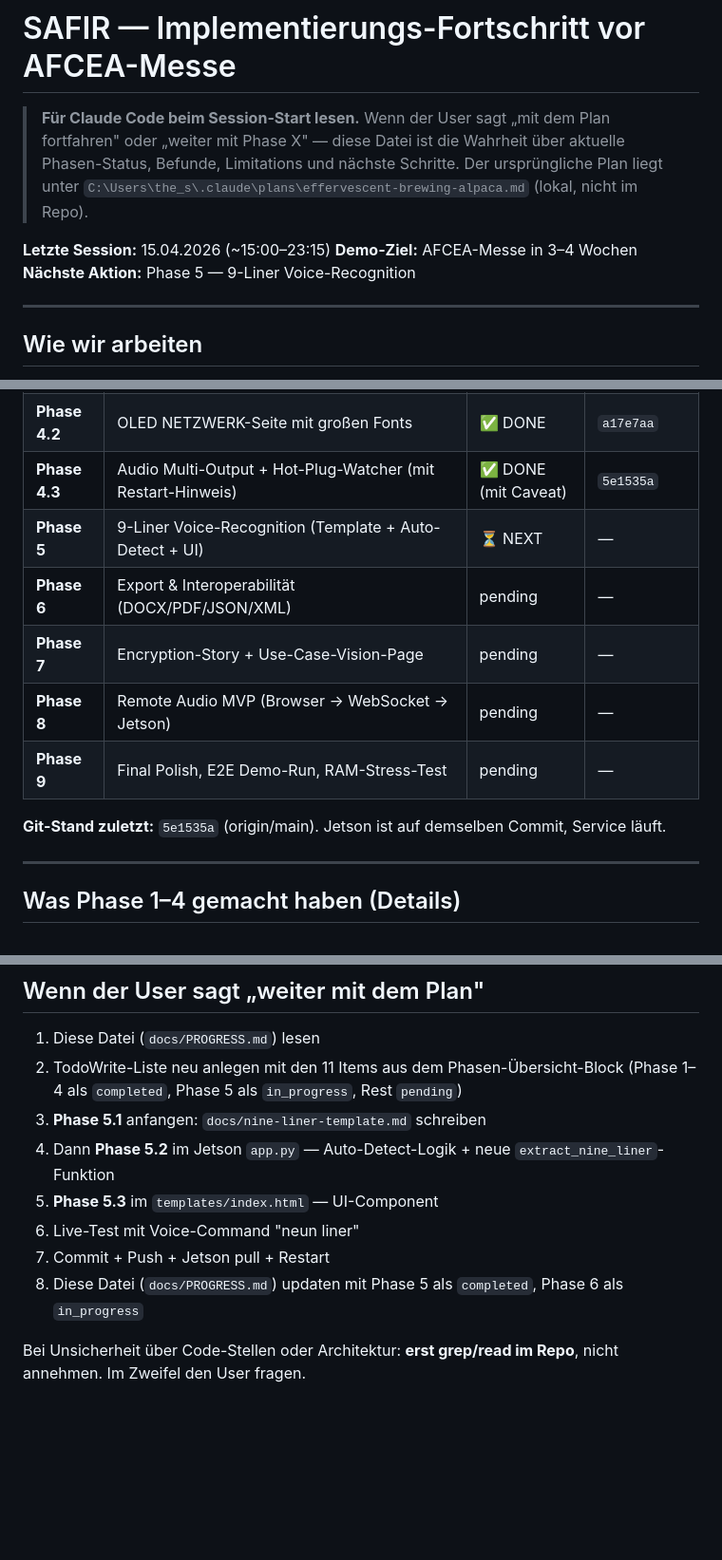
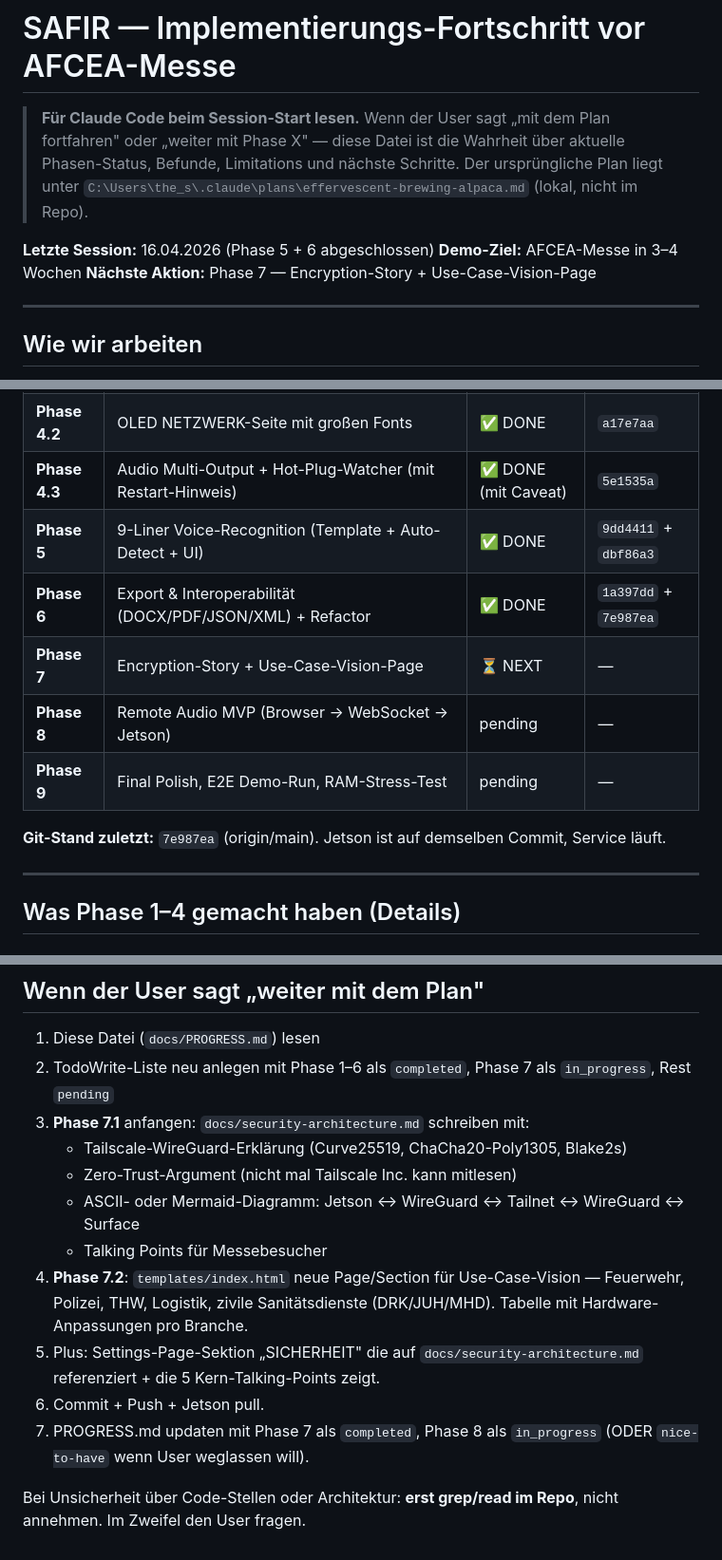
Before and after one commit to Ajintaro/SAFIR, a Markdown page: docs/PROGRESS.md, 3 parts joined by grey strips. Shown at 95% size. GitHub-like rendering; blank space fills up the shorter version.

```diff
--- a/docs/PROGRESS.md
+++ b/docs/PROGRESS.md
@@ -7,9 +7,9 @@
 > `C:\Users\the_s\.claude\plans\effervescent-brewing-alpaca.md` (lokal,
 > nicht im Repo).
 
-**Letzte Session:** 15.04.2026 (~15:00–23:15)
+**Letzte Session:** 16.04.2026 (Phase 5 + 6 abgeschlossen)
 **Demo-Ziel:** AFCEA-Messe in 3–4 Wochen
-**Nächste Aktion:** Phase 5 — 9-Liner Voice-Recognition
+**Nächste Aktion:** Phase 7 — Encryption-Story + Use-Case-Vision-Page
 
 ---
 
@@ -48,13 +48,13 @@
 | **Phase 4.1** | RFID Sektor-2-Bug behoben (Hardware-Reset zwischen Sektoren) | ✅ DONE | `d878b48` |
 | **Phase 4.2** | OLED NETZWERK-Seite mit großen Fonts | ✅ DONE | `a17e7aa` |
 | **Phase 4.3** | Audio Multi-Output + Hot-Plug-Watcher (mit Restart-Hinweis) | ✅ DONE (mit Caveat) | `5e1535a` |
-| **Phase 5** | 9-Liner Voice-Recognition (Template + Auto-Detect + UI) | ⏳ NEXT | — |
-| **Phase 6** | Export & Interoperabilität (DOCX/PDF/JSON/XML) | pending | — |
-| **Phase 7** | Encryption-Story + Use-Case-Vision-Page | pending | — |
+| **Phase 5** | 9-Liner Voice-Recognition (Template + Auto-Detect + UI) | ✅ DONE | `9dd4411` + `dbf86a3` |
+| **Phase 6** | Export & Interoperabilität (DOCX/PDF/JSON/XML) + Refactor | ✅ DONE | `1a397dd` + `7e987ea` |
+| **Phase 7** | Encryption-Story + Use-Case-Vision-Page | ⏳ NEXT | — |
 | **Phase 8** | Remote Audio MVP (Browser → WebSocket → Jetson) | pending | — |
 | **Phase 9** | Final Polish, E2E Demo-Run, RAM-Stress-Test | pending | — |
 
-**Git-Stand zuletzt:** `5e1535a` (origin/main). Jetson ist auf demselben Commit, Service läuft.
+**Git-Stand zuletzt:** `7e987ea` (origin/main). Jetson ist auf demselben Commit, Service läuft.
 
 ---
 
@@ -261,12 +259,15 @@ Output: Eine Datei `docs/nine-liner-template.md` mit 9 Zeilen + Kurzbeispiel-Sä
 ## Wenn der User sagt „weiter mit dem Plan"
 
 1. Diese Datei (`docs/PROGRESS.md`) lesen
-2. TodoWrite-Liste neu anlegen mit den 11 Items aus dem Phasen-Übersicht-Block (Phase 1–4 als `completed`, Phase 5 als `in_progress`, Rest `pending`)
-3. **Phase 5.1** anfangen: `docs/nine-liner-template.md` schreiben
-4. Dann **Phase 5.2** im Jetson `app.py` — Auto-Detect-Logik + neue `extract_nine_liner`-Funktion
-5. **Phase 5.3** im `templates/index.html` — UI-Component
-6. Live-Test mit Voice-Command "neun liner"
-7. Commit + Push + Jetson pull + Restart
-8. Diese Datei (`docs/PROGRESS.md`) updaten mit Phase 5 als `completed`, Phase 6 als `in_progress`
+2. TodoWrite-Liste neu anlegen mit Phase 1–6 als `completed`, Phase 7 als `in_progress`, Rest `pending`
+3. **Phase 7.1** anfangen: `docs/security-architecture.md` schreiben mit:
+   - Tailscale-WireGuard-Erklärung (Curve25519, ChaCha20-Poly1305, Blake2s)
+   - Zero-Trust-Argument (nicht mal Tailscale Inc. kann mitlesen)
+   - ASCII- oder Mermaid-Diagramm: Jetson ↔ WireGuard ↔ Tailnet ↔ WireGuard ↔ Surface
+   - Talking Points für Messebesucher
+4. **Phase 7.2**: `templates/index.html` neue Page/Section für Use-Case-Vision — Feuerwehr, Polizei, THW, Logistik, zivile Sanitätsdienste (DRK/JUH/MHD). Tabelle mit Hardware-Anpassungen pro Branche.
+5. Plus: Settings-Page-Sektion „SICHERHEIT" die auf `docs/security-architecture.md` referenziert + die 5 Kern-Talking-Points zeigt.
+6. Commit + Push + Jetson pull.
+7. PROGRESS.md updaten mit Phase 7 als `completed`, Phase 8 als `in_progress` (ODER `nice-to-have` wenn User weglassen will).
 
 Bei Unsicherheit über Code-Stellen oder Architektur: **erst grep/read im Repo**, nicht annehmen. Im Zweifel den User fragen.
```
Also changed, not shown: other parts of docs/PROGRESS.md (+42 -44 lines).
